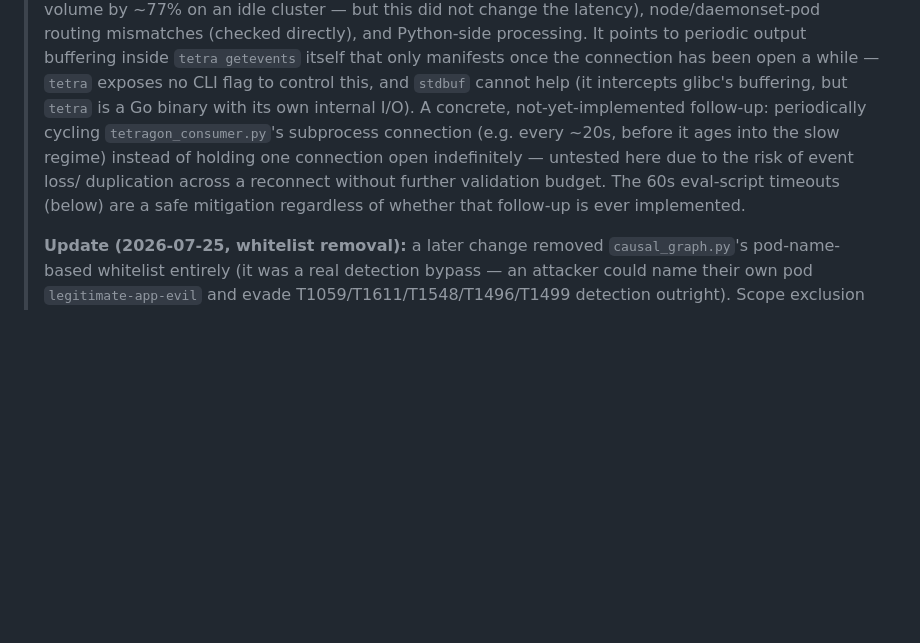
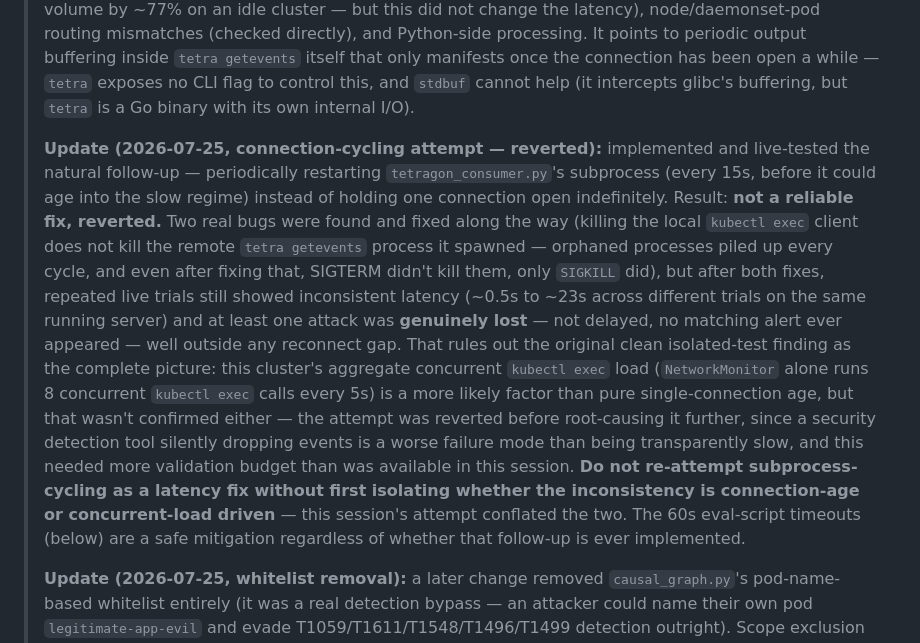
Before and after one commit to CAGE-team/CAGE, a Markdown page: README.md, the part around the change. GitHub-like rendering; blank space fills up the shorter version.

Commit message:
Document reverted connection-cycling attempt for Tetragon latency
Implemented and live-tested periodic subprocess cycling as a fix for the
~30s Tetragon delivery latency documented earlier. Reverted — not a
reliable fix. Found and fixed two real bugs along the way (local kubectl
exec termination doesn't kill the remote tetra getevents process it
spawned; SIGTERM doesn't kill the orphan either, only SIGKILL does), but
after both fixes, live trials still showed inconsistent latency (~0.5s to
~23s across trials) and at least one attack was genuinely lost, not
delayed — well outside any reconnect gap. This means the original
isolated-connection-age finding wasn't the complete picture; aggregate
concurrent kubectl exec load is a more likely factor (NetworkMonitor
alone runs 8 concurrent execs every 5s) but wasn't confirmed before
reverting. A tool that silently drops security events is worse than one
that's transparently slow, so this shouldn't ship without more
validation than was available this session. No source changes — the
attempt was never committed, so this is a docs-only update recording
what was tried and why it didn't work, so it isn't blindly re-attempted.

```diff
--- a/README.md
+++ b/README.md
@@ -164,12 +164,33 @@ false-positive source, tracked as an open item below.
 > only manifests once the connection has been open a while — `tetra`
 > exposes no CLI flag to control this, and `stdbuf` cannot help (it
 > intercepts glibc's buffering, but `tetra` is a Go binary with its own
-> internal I/O). A concrete, not-yet-implemented follow-up: periodically
-> cycling `tetragon_consumer.py`'s subprocess connection (e.g. every ~20s,
-> before it ages into the slow regime) instead of holding one connection
-> open indefinitely — untested here due to the risk of event loss/
-> duplication across a reconnect without further validation budget. The
-> 60s eval-script timeouts (below) are a safe mitigation regardless of
+> internal I/O).
+>
+> **Update (2026-07-25, connection-cycling attempt — reverted):** implemented
+> and live-tested the natural follow-up — periodically restarting
+> `tetragon_consumer.py`'s subprocess (every 15s, before it could age into
+> the slow regime) instead of holding one connection open indefinitely.
+> Result: **not a reliable fix, reverted.** Two real bugs were found and
+> fixed along the way (killing the local `kubectl exec` client does not
+> kill the remote `tetra getevents` process it spawned — orphaned
+> processes piled up every cycle, and even after fixing that, SIGTERM
+> didn't kill them, only `SIGKILL` did), but after both fixes, repeated
+> live trials still showed inconsistent latency (~0.5s to ~23s across
+> different trials on the same running server) and at least one attack
+> was **genuinely lost** — not delayed, no matching alert ever appeared —
+> well outside any reconnect gap. That rules out the original clean
+> isolated-test finding as the complete picture: this cluster's aggregate
+> concurrent `kubectl exec` load (`NetworkMonitor` alone runs 8 concurrent
+> `kubectl exec` calls every 5s) is a more likely factor than pure
+> single-connection age, but that wasn't confirmed either — the attempt
+> was reverted before root-causing it further, since a security detection
+> tool silently dropping events is a worse failure mode than being
+> transparently slow, and this needed more validation budget than was
+> available in this session. **Do not re-attempt subprocess-cycling as a
+> latency fix without first isolating whether the inconsistency is
+> connection-age or concurrent-load driven** — this session's attempt
+> conflated the two. The 60s eval-script timeouts (below) are a safe
+> mitigation regardless of
 > whether that follow-up is ever implemented.
 >
 > **Update (2026-07-25, whitelist removal):** a later change removed `causal_graph.py`'s
```
